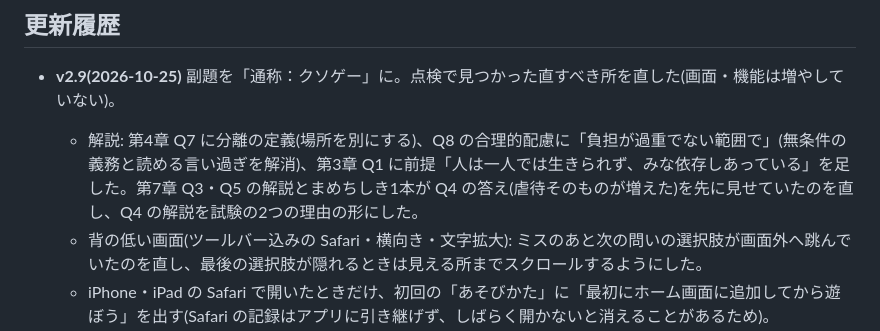
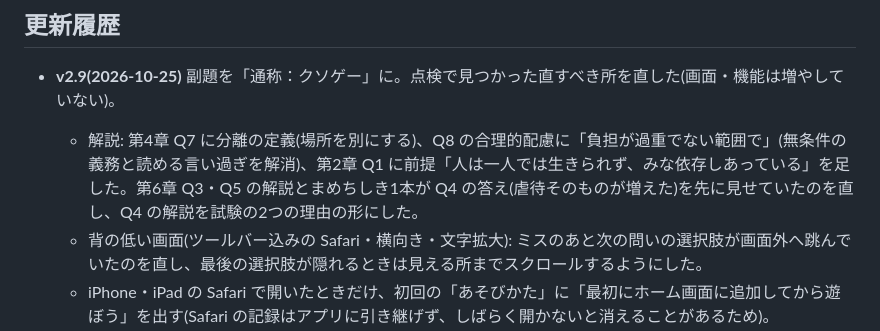
Before and after one commit to hi-tanaka-droid/fukushi-quest, a Markdown page: README.md, the part around the change. Rendered like a GitHub page.

Commit message:
README: v2.9 の章番号の誤りを修正
Co-Authored-By: Claude Opus 5.5 <noreply@anthropic.com>

```diff
--- a/README.md
+++ b/README.md
@@ -40,7 +40,7 @@ PWA(ホーム画面に追加できるWebアプリ)対応・オフライン動作
 ## 更新履歴
 
 - **v2.9(2026-10-25)** 副題を「通称：クソゲー」に。点検で見つかった直すべき所を直した(画面・機能は増やしていない)。
-  - 解説: 第4章 Q7 に分離の定義(場所を別にする)、Q8 の合理的配慮に「負担が過重でない範囲で」(無条件の義務と読める言い過ぎを解消)、第3章 Q1 に前提「人は一人では生きられず、みな依存しあっている」を足した。第7章 Q3・Q5 の解説とまめちしき1本が Q4 の答え(虐待そのものが増えた)を先に見せていたのを直し、Q4 の解説を試験の2つの理由の形にした。
+  - 解説: 第4章 Q7 に分離の定義(場所を別にする)、Q8 の合理的配慮に「負担が過重でない範囲で」(無条件の義務と読める言い過ぎを解消)、第2章 Q1 に前提「人は一人では生きられず、みな依存しあっている」を足した。第6章 Q3・Q5 の解説とまめちしき1本が Q4 の答え(虐待そのものが増えた)を先に見せていたのを直し、Q4 の解説を試験の2つの理由の形にした。
   - 背の低い画面(ツールバー込みの Safari・横向き・文字拡大): ミスのあと次の問いの選択肢が画面外へ跳んでいたのを直し、最後の選択肢が隠れるときは見える所までスクロールするようにした。
   - iPhone・iPad の Safari で開いたときだけ、初回の「あそびかた」に「最初にホーム画面に追加してから遊ぼう」を出す(Safari の記録はアプリに引き継げず、しばらく開かないと消えることがあるため)。
   - 端末の文字拡大(150%以上)で、道のりの第1章が左に切れていたのを直した。
```
